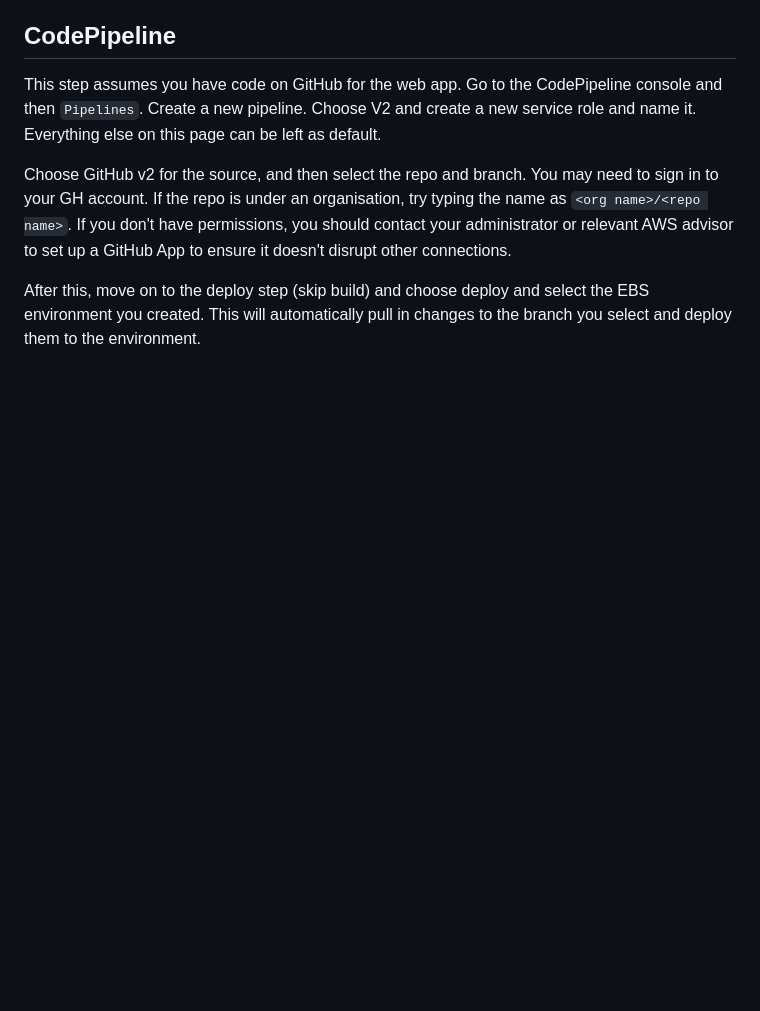
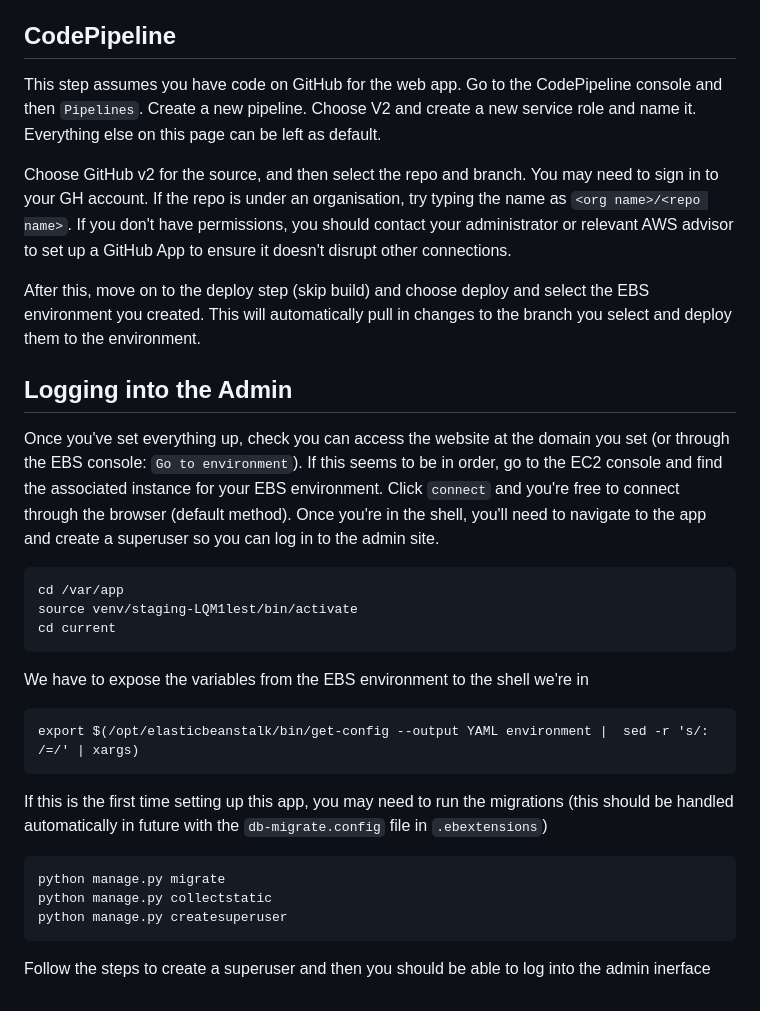
Before and after one commit to UCL-ARC/museum_of_dreams, a Markdown page: README.md, the part around the change. GitHub-like rendering; blank space fills up the shorter version.

Commit message:
adding section on admin login

````diff
--- a/README.md
+++ b/README.md
@@ -165,3 +165,29 @@ Choose GitHub v2 for the source, and then select the repo and branch. You may ne
 
 After this, move on to the deploy step (skip build) and choose deploy and select the EBS environment you created.
 This will automatically pull in changes to the branch you select and deploy them to the environment.
+
+## Logging into the Admin
+
+Once you've set everything up, check you can access the website at the domain you set (or through the EBS console: `Go to environment`). If this seems to be in order, go to the EC2 console and find the associated instance for your EBS environment. Click `connect` and you're free to connect through the browser (default method). Once you're in the shell, you'll need to navigate to the app and create a superuser so you can log in to the admin site.
+
+```
+cd /var/app
+source venv/staging-LQM1lest/bin/activate
+cd current
+```
+
+We have to expose the variables from the EBS environment to the shell we're in
+
+```
+export $(/opt/elasticbeanstalk/bin/get-config --output YAML environment |  sed -r 's/: /=/' | xargs)
+```
+
+If this is the first time setting up this app, you may need to run the migrations (this should be handled automatically in future with the `db-migrate.config` file in `.ebextensions`)
+
+```
+python manage.py migrate
+python manage.py collectstatic
+python manage.py createsuperuser
+```
+
+Follow the steps to create a superuser and then you should be able to log into the admin inerface
````
